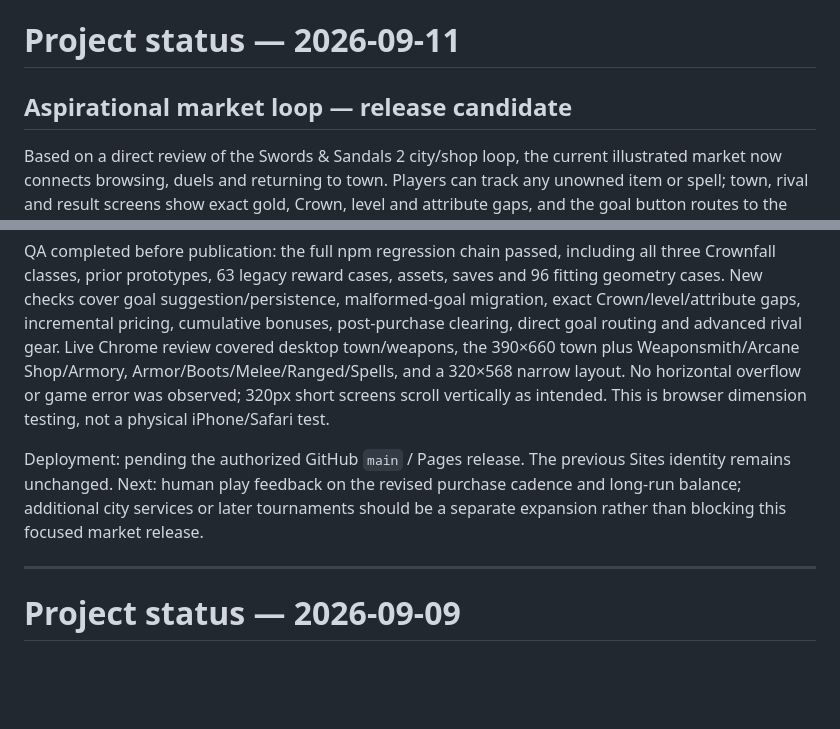
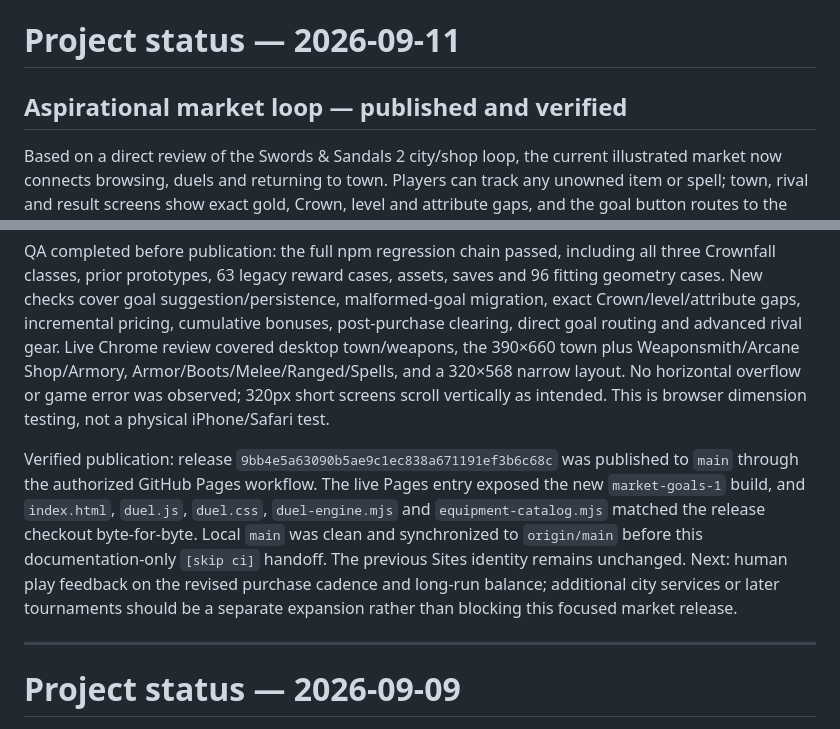
Before and after one commit to roibenyehuda2-arch/arena-heir, a Markdown page: PROJECT_STATUS.md, 2 parts joined by grey strips. Rendered like a GitHub page; blank space fills up the shorter version.

Commit message:
Record aspirational market deployment [skip ci]

```diff
--- a/PROJECT_STATUS.md
+++ b/PROJECT_STATUS.md
@@ -1,6 +1,6 @@
 # Project status — 2026-09-11
 
-## Aspirational market loop — release candidate
+## Aspirational market loop — published and verified
 
 Based on a direct review of the Swords & Sandals 2 city/shop loop, the current illustrated market now connects browsing, duels and returning to town. Players can track any unowned item or spell; town, rival and result screens show exact gold, Crown, level and attribute gaps, and the goal button routes to the correct merchant/tab/item. Without a tracked choice, the city recommends the nearest purchase. Buying a goal clears it and selects the next unowned tier.
 
@@ -10,7 +10,7 @@ Visual changes increase the desktop town fighter to approximately merchant size
 
 QA completed before publication: the full npm regression chain passed, including all three Crownfall classes, prior prototypes, 63 legacy reward cases, assets, saves and 96 fitting geometry cases. New checks cover goal suggestion/persistence, malformed-goal migration, exact Crown/level/attribute gaps, incremental pricing, cumulative bonuses, post-purchase clearing, direct goal routing and advanced rival gear. Live Chrome review covered desktop town/weapons, the 390×660 town plus Weaponsmith/Arcane Shop/Armory, Armor/Boots/Melee/Ranged/Spells, and a 320×568 narrow layout. No horizontal overflow or game error was observed; 320px short screens scroll vertically as intended. This is browser dimension testing, not a physical iPhone/Safari test.
 
-Deployment: pending the authorized GitHub `main` / Pages release. The previous Sites identity remains unchanged. Next: human play feedback on the revised purchase cadence and long-run balance; additional city services or later tournaments should be a separate expansion rather than blocking this focused market release.
+Verified publication: release `9bb4e5a63090b5ae9c1ec838a671191ef3b6c68c` was published to `main` through the authorized GitHub Pages workflow. The live Pages entry exposed the new `market-goals-1` build, and `index.html`, `duel.js`, `duel.css`, `duel-engine.mjs` and `equipment-catalog.mjs` matched the release checkout byte-for-byte. Local `main` was clean and synchronized to `origin/main` before this documentation-only `[skip ci]` handoff. The previous Sites identity remains unchanged. Next: human play feedback on the revised purchase cadence and long-run balance; additional city services or later tournaments should be a separate expansion rather than blocking this focused market release.
 
 ---
 
```
